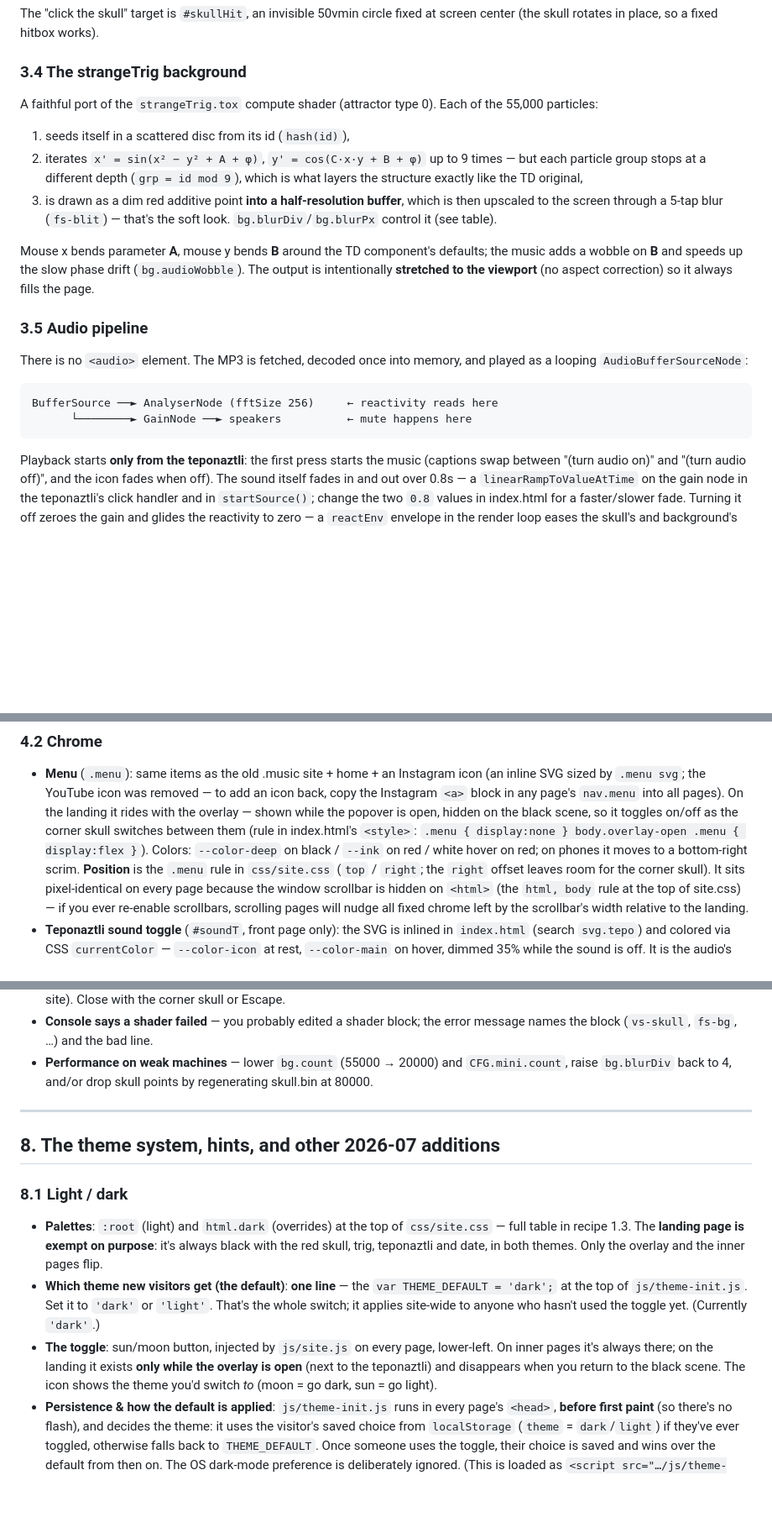
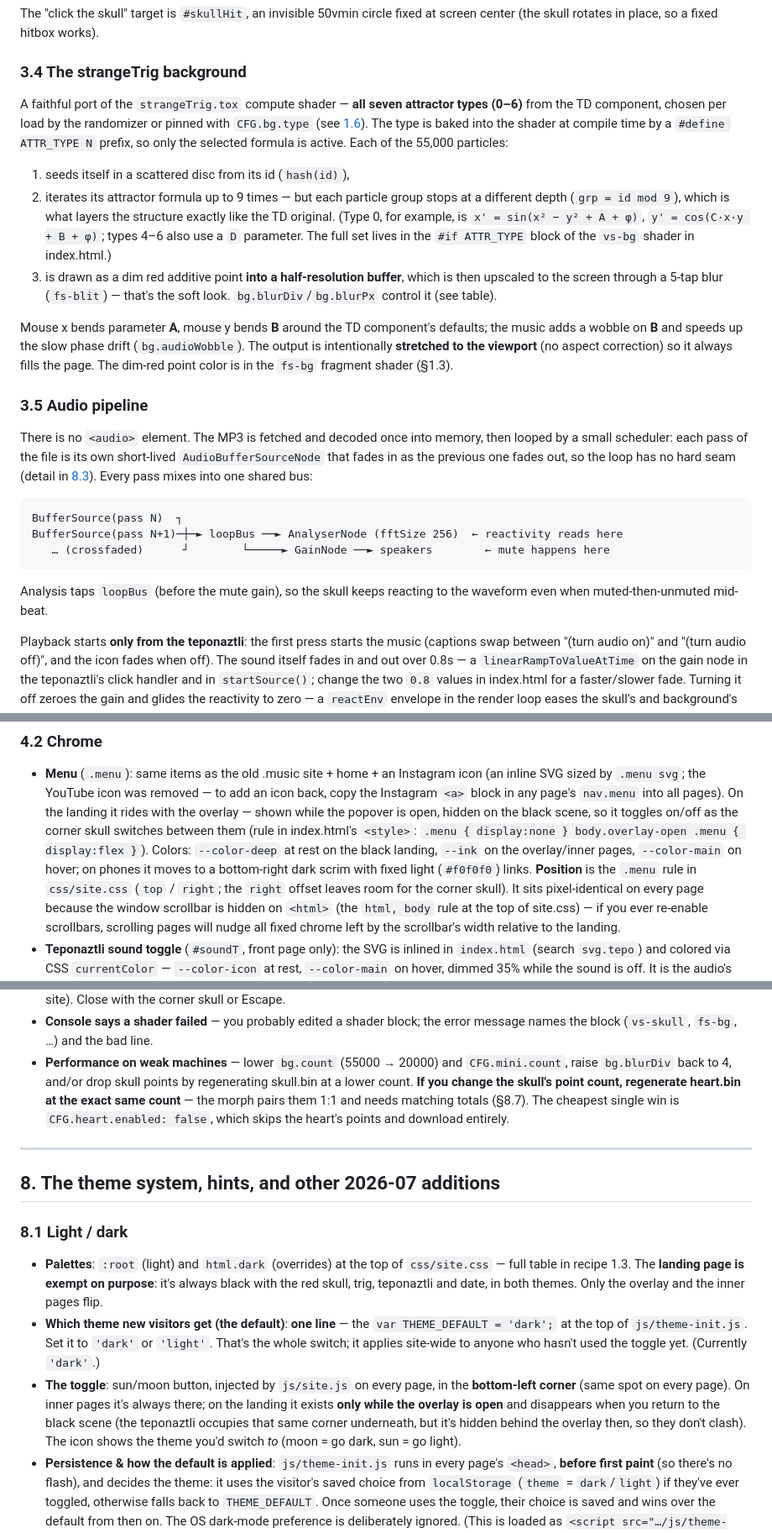
Before and after one commit to elpartario/jehernandez.site, a Markdown page: DOCUMENTATION.md, 3 parts joined by grey strips. Shown at 84% size. Rendered like a GitHub page; blank space fills up the shorter version.

Commit message:
Update DOCUMENTATION.md
Updated stale info.

````diff
--- a/DOCUMENTATION.md
+++ b/DOCUMENTATION.md
@@ -704,13 +706,19 @@ at screen center (the skull rotates in place, so a fixed hitbox works).
 
 ### 3.4 The strangeTrig background
 
-A faithful port of the `strangeTrig.tox` compute shader (attractor type 0).
-Each of the 55,000 particles:
+A faithful port of the `strangeTrig.tox` compute shader — **all seven
+attractor types (0–6)** from the TD component, chosen per load by the
+randomizer or pinned with `CFG.bg.type` (see [1.6](#16-the-strangetrig-background-onoff-and-picking-an-attractor)).
+The type is baked into the shader at compile time by a `#define ATTR_TYPE N`
+prefix, so only the selected formula is active. Each of the 55,000 particles:
 
 1. seeds itself in a scattered disc from its id (`hash(id)`),
-2. iterates `x' = sin(x² − y² + A + φ)`, `y' = cos(C·x·y + B + φ)` up to 9
-   times — but each particle group stops at a different depth (`grp =
-   id mod 9`), which is what layers the structure exactly like the TD original,
+2. iterates its attractor formula up to 9 times — but each particle group stops
+   at a different depth (`grp = id mod 9`), which is what layers the structure
+   exactly like the TD original. (Type 0, for example, is
+   `x' = sin(x² − y² + A + φ)`, `y' = cos(C·x·y + B + φ)`; types 4–6 also use a
+   `D` parameter. The full set lives in the `#if ATTR_TYPE` block of the `vs-bg`
+   shader in index.html.)
 3. is drawn as a dim red additive point **into a half-resolution buffer**,
    which is then upscaled to the screen through a 5-tap blur (`fs-blit`) —
    that's the soft look. `bg.blurDiv`/`bg.blurPx` control it (see table).
@@ -718,17 +726,25 @@ Each of the 55,000 particles:
 Mouse x bends parameter **A**, mouse y bends **B** around the TD component's
 defaults; the music adds a wobble on **B** and speeds up the slow phase drift
 (`bg.audioWobble`). The output is intentionally **stretched to the viewport**
-(no aspect correction) so it always fills the page.
+(no aspect correction) so it always fills the page. The dim-red point color is
+in the `fs-bg` fragment shader (§1.3).
 
 ### 3.5 Audio pipeline
 
-There is no `<audio>` element. The MP3 is fetched, decoded once into memory,
-and played as a looping `AudioBufferSourceNode`:
+There is no `<audio>` element. The MP3 is fetched and decoded once into memory,
+then looped by a small scheduler: each pass of the file is its own short-lived
+`AudioBufferSourceNode` that fades in as the previous one fades out, so the
+loop has no hard seam (detail in [8.3](#83-the-audio-loop-crossfade)). Every
+pass mixes into one shared bus:
 
 ```
-BufferSource ──► AnalyserNode (fftSize 256)     ← reactivity reads here
-      └────────► GainNode ──► speakers          ← mute happens here
+BufferSource(pass N)  ┐
+BufferSource(pass N+1)─┼─► loopBus ──► AnalyserNode (fftSize 256)  ← reactivity reads here
+   … (crossfaded)      ┘        └─────► GainNode ──► speakers        ← mute happens here
 ```
+
+Analysis taps `loopBus` (before the mute gain), so the skull keeps reacting to
+the waveform even when muted-then-unmuted mid-beat.
 
 Playback starts **only from the teponaztli**: the first press starts the
 music (captions swap between "(turn audio on)" and "(turn audio off)", and
@@ -819,8 +835,9 @@ browser's default blue.
   popover is open, hidden on the black scene, so it toggles on/off as the
   corner skull switches between them (rule in index.html's `<style>`:
   `.menu { display:none } body.overlay-open .menu { display:flex }`). Colors:
-  `--color-deep` on black / `--ink` on red / white hover on red; on phones it
-  moves to a bottom-right scrim. **Position** is the `.menu` rule in
+  `--color-deep` at rest on the black landing, `--ink` on the overlay/inner
+  pages, `--color-main` on hover; on phones it moves to a bottom-right dark
+  scrim with fixed light (`#f0f0f0`) links. **Position** is the `.menu` rule in
   `css/site.css` (`top` / `right`; the `right` offset leaves room for the
   corner skull). It sits pixel-identical on every page because the window
   scrollbar is hidden on `<html>` (the `html, body` rule at the top of
@@ -979,7 +996,11 @@ after the front page: a few KB (everything's cached).
   error message names the block (`vs-skull`, `fs-bg`, …) and the bad line.
 - **Performance on weak machines** — lower `bg.count` (55000 → 20000) and
   `CFG.mini.count`, raise `bg.blurDiv` back to 4, and/or drop skull points by
-  regenerating skull.bin at 80000.
+  regenerating skull.bin at a lower count. **If you change the skull's point
+  count, regenerate heart.bin at the exact same count** — the morph pairs them
+  1:1 and needs matching totals (§8.7). The cheapest single win is
+  `CFG.heart.enabled: false`, which skips the heart's points and download
+  entirely.
 
 ---
 
@@ -995,11 +1016,13 @@ after the front page: a few KB (everything's cached).
   `var THEME_DEFAULT = 'dark';` at the top of `js/theme-init.js`. Set it to
   `'dark'` or `'light'`. That's the whole switch; it applies site-wide to
   anyone who hasn't used the toggle yet. (Currently `'dark'`.)
-- **The toggle**: sun/moon button, injected by `js/site.js` on every page,
-  lower-left. On inner pages it's always there; on the landing it exists
-  **only while the overlay is open** (next to the teponaztli) and disappears
-  when you return to the black scene. The icon shows the theme you'd switch
-  *to* (moon = go dark, sun = go light).
+- **The toggle**: sun/moon button, injected by `js/site.js` on every page, in
+  the **bottom-left corner** (same spot on every page). On inner pages it's
+  always there; on the landing it exists **only while the overlay is open** and
+  disappears when you return to the black scene (the teponaztli occupies that
+  same corner underneath, but it's hidden behind the overlay then, so they
+  don't clash). The icon shows the theme you'd switch *to* (moon = go dark,
+  sun = go light).
 - **Persistence & how the default is applied**: `js/theme-init.js` runs in
   every page's `<head>`, **before first paint** (so there's no flash), and
   decides the theme: it uses the visitor's saved choice from `localStorage`
````
Also changed, not shown: other parts of DOCUMENTATION.md (+5 -3 lines).
